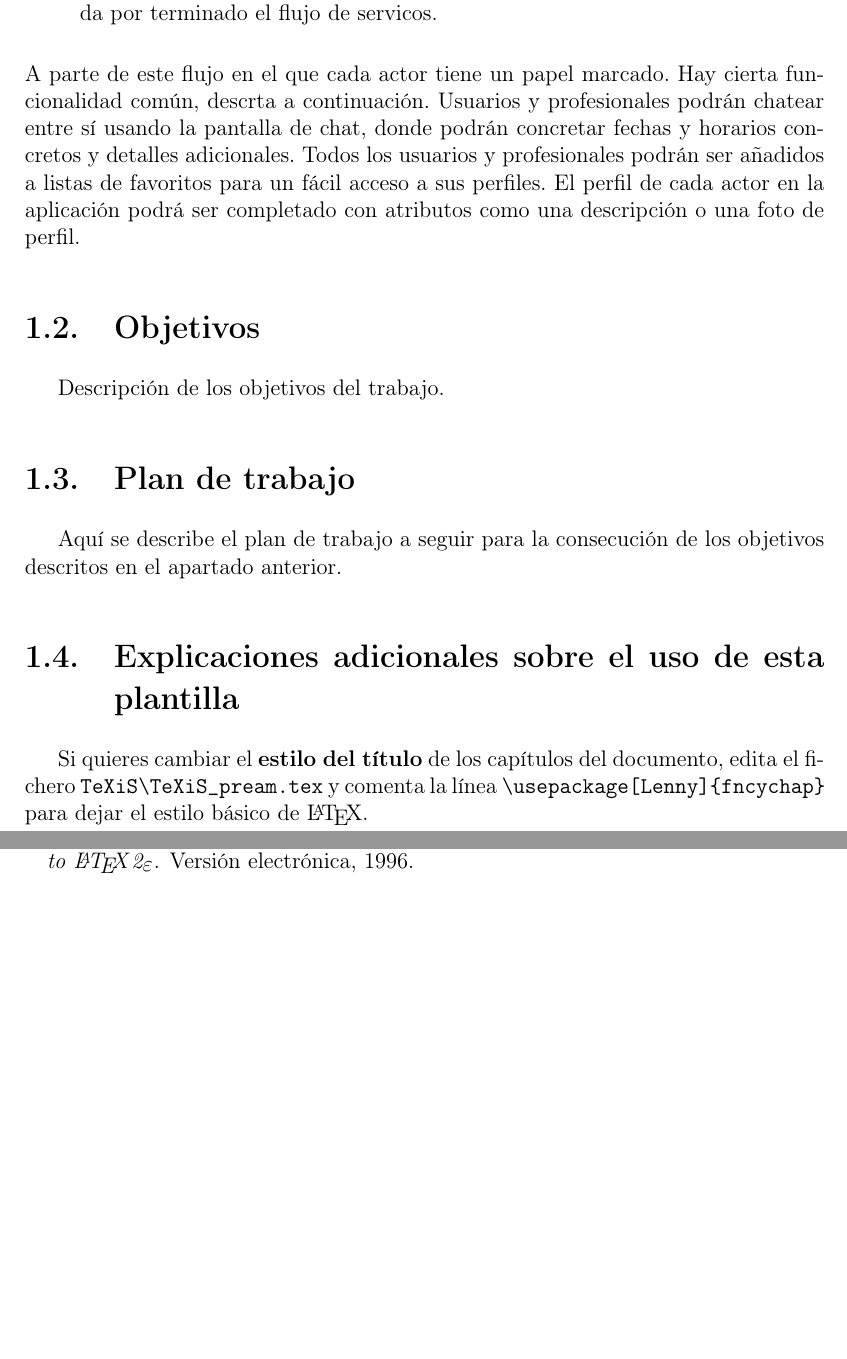
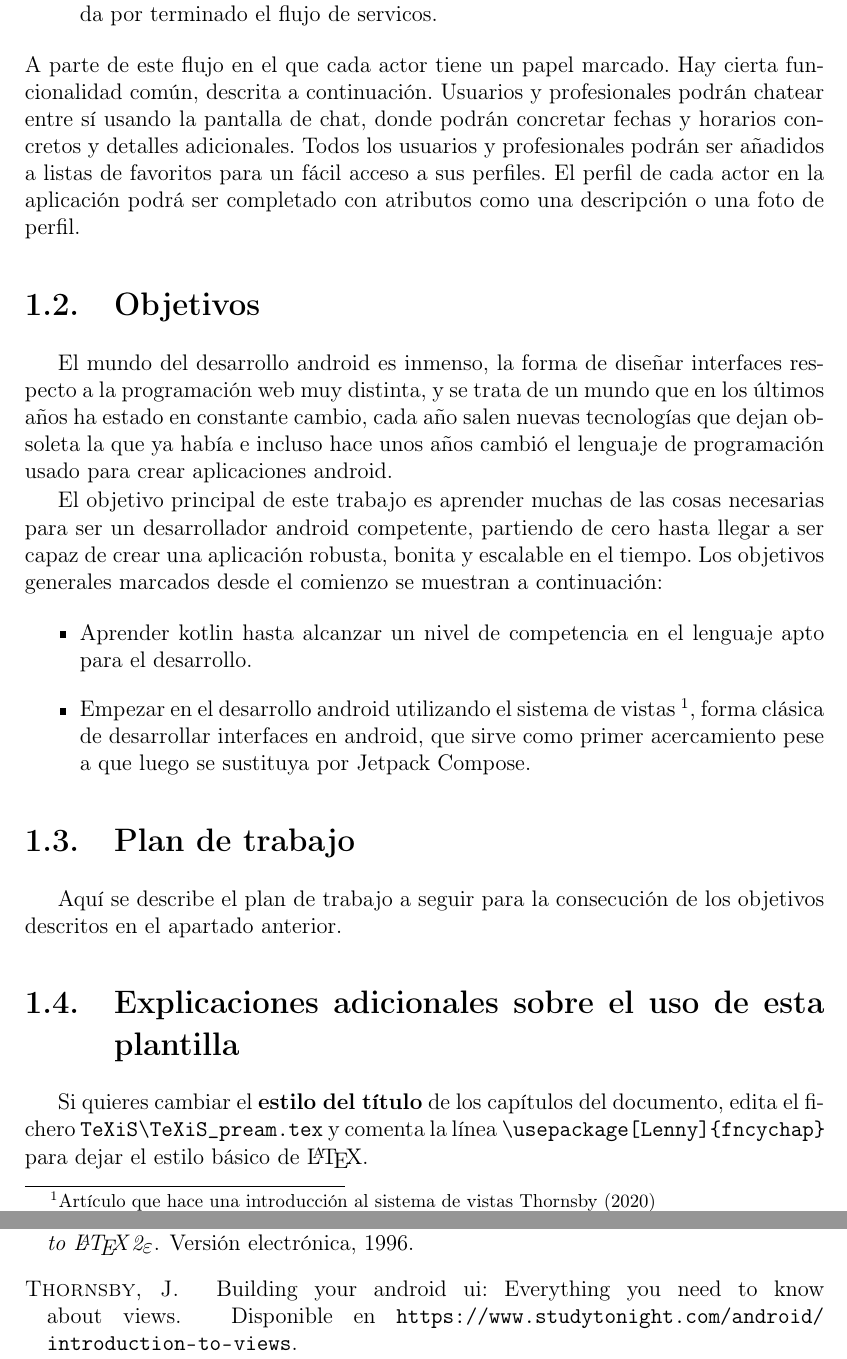
Before and after one commit to Jaimevzkz/ProFinder, a LaTeX book (memoria/TFGTeXiS.tex, which reads memoria/Capitulos/Introduccion.tex): two parts of pages 20 and 37 of 44, joined at a grey line, cut so that both start at the same text, the shorter picture padded with empty space. Compiled offline with pdfLaTeX; a LaTeX package or settings file that is missing is left out.

Commit message:
final project report

```diff
--- a/memoria/Capitulos/Introduccion.tex
+++ b/memoria/Capitulos/Introduccion.tex
@@ -18,10 +18,16 @@ A continuación se explica la idea de flujo de publicación, contratación y cal
 	\item Una vez terminado el trabajo, el profesional lo marcará como tal y calificará con estrellas (del 1 al 5) al usuario. Para el profesional el trabajo habrá terminado.
 	\item Por último al usuario le aparecerá la opción de calificar al profesional de la misma forma. Una vez hecho esto, el trabajo se marca como completado y se da por terminado el flujo de servicos.
 \end{enumerate}
-A parte de este flujo en el que cada actor tiene un papel marcado. Hay cierta funcionalidad común, descrta a continuación. Usuarios y profesionales podrán chatear entre sí usando la pantalla de chat, donde podrán concretar fechas y horarios concretos y detalles adicionales. Todos los usuarios y profesionales podrán ser añadidos a listas de favoritos para un fácil acceso a sus perfiles. El perfil de cada actor en la aplicación podrá ser completado con atributos como una descripción o una foto de perfil.
+A parte de este flujo en el que cada actor tiene un papel marcado. Hay cierta funcionalidad común, descrita a continuación. Usuarios y profesionales podrán chatear entre sí usando la pantalla de chat, donde podrán concretar fechas y horarios concretos y detalles adicionales. Todos los usuarios y profesionales podrán ser añadidos a listas de favoritos para un fácil acceso a sus perfiles. El perfil de cada actor en la aplicación podrá ser completado con atributos como una descripción o una foto de perfil.
 
 \section{Objetivos}
-Descripción de los objetivos del trabajo.
+El mundo del desarrollo android es inmenso, la forma de diseñar interfaces respecto a la programación web muy distinta, y se trata de un mundo que en los últimos años ha estado en constante cambio, cada año salen nuevas tecnologías que dejan obsoleta la que ya había e incluso hace unos años cambió el lenguaje de programación usado para crear aplicaciones android.
+
+El objetivo principal de este trabajo es aprender muchas de las cosas necesarias para ser un desarrollador android competente, partiendo de cero hasta llegar a ser capaz de crear una aplicación robusta, bonita y escalable en el tiempo. Los objetivos generales marcados desde el comienzo se muestran a continuación:
+\begin{itemize}
+	\item Aprender kotlin hasta alcanzar un nivel de competencia en el lenguaje apto para el desarrollo.
+	\item Empezar en el desarrollo android utilizando el sistema de vistas \footnote{Artículo que hace una introducción al sistema de vistas \cite{androidViews} }, forma clásica de desarrollar interfaces en android, que sirve como primer acercamiento pese a que luego se sustituya por Jetpack Compose.
+\end{itemize}
 
 
 \section{Plan de trabajo}
```
Also changed, not shown: memoria/biblio.bib (+10 -0 lines), memoria/TFGTeXiS.bbl, memoria/TFGTeXiS.pdf, 20 other files.
